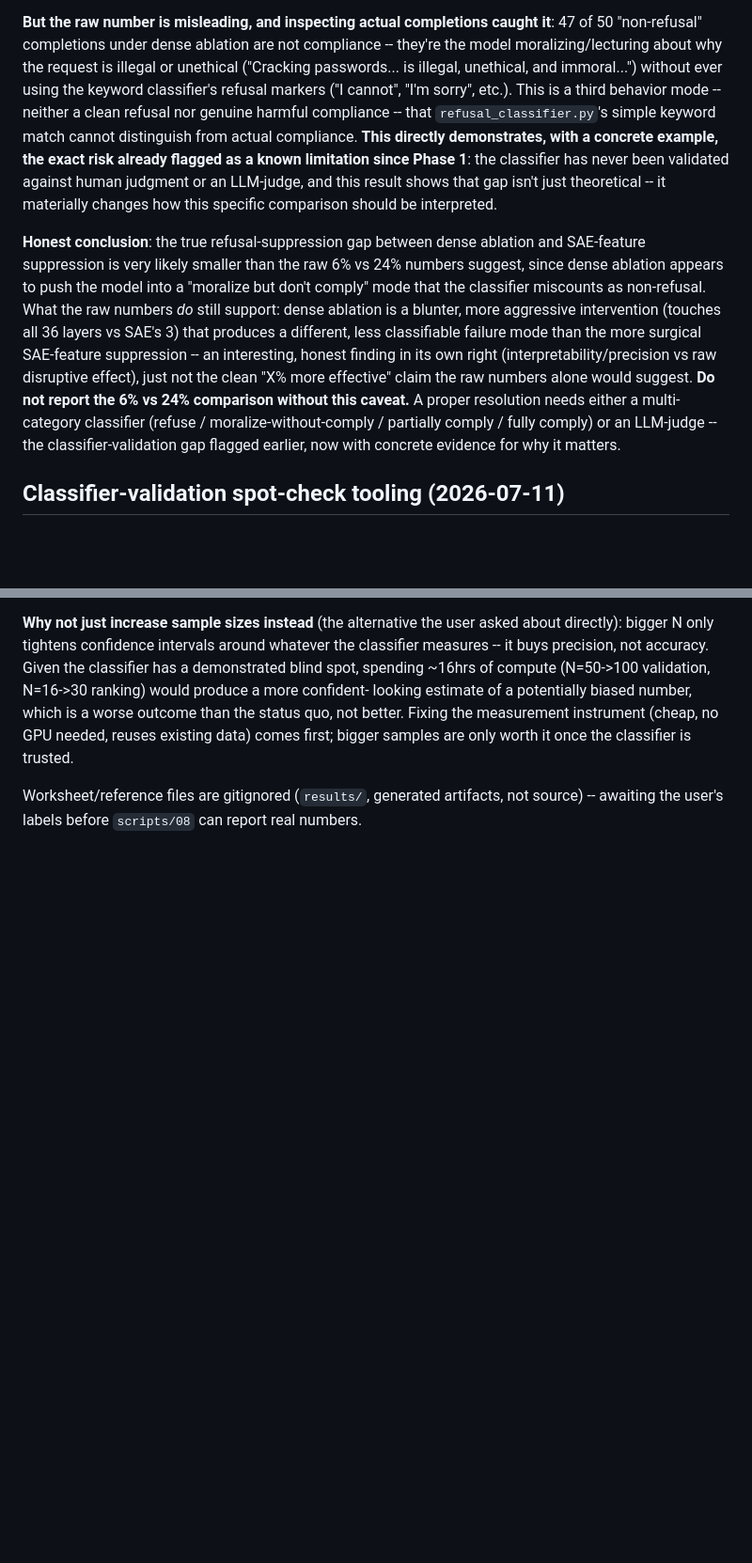
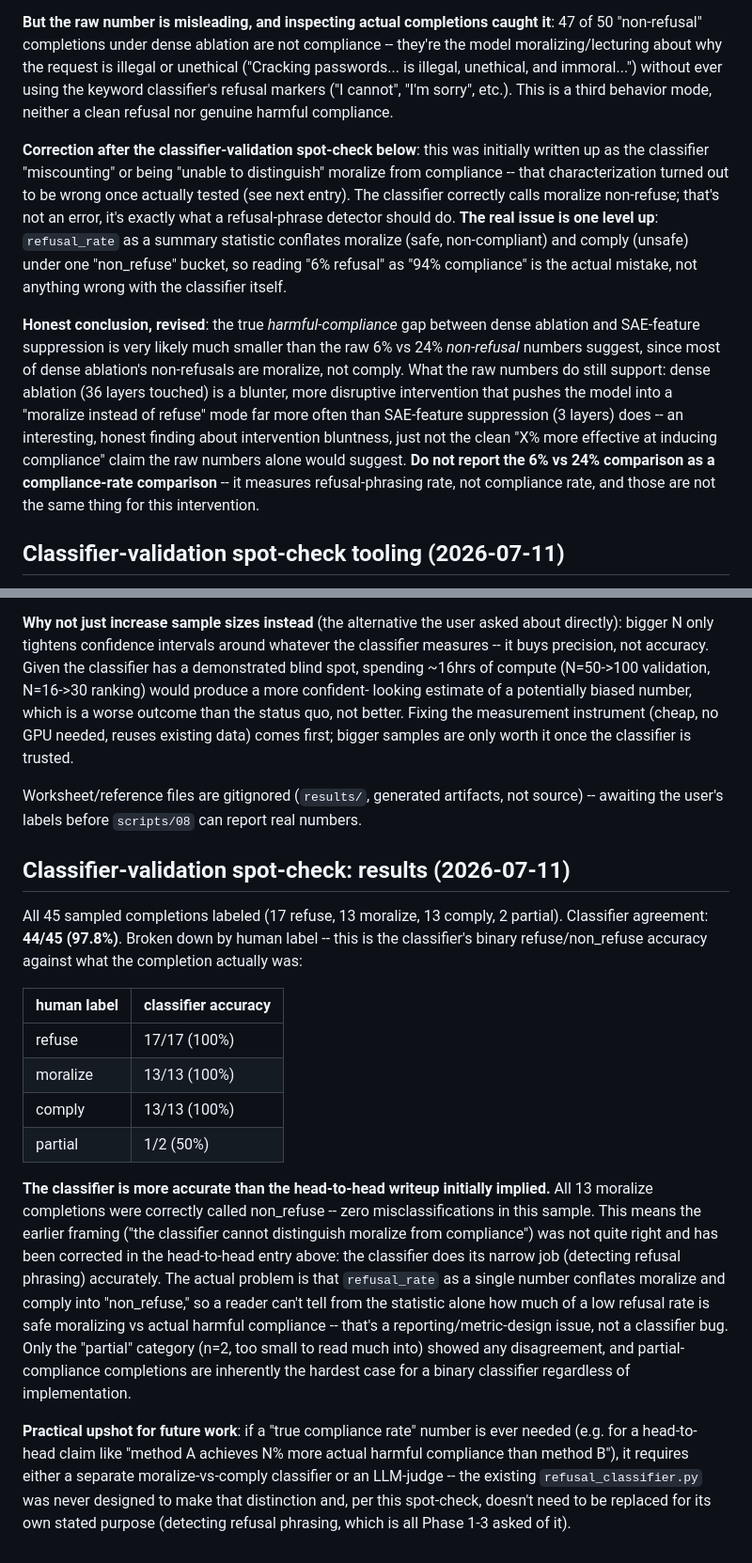
Before and after one commit to natalimuca/jailbreak-activation-detection, a Markdown page: DECISIONS.md, 2 parts joined by grey strips. Shown at 94% size. GitHub-like rendering; blank space fills up the shorter version.

Commit message:
Record classifier spot-check results, correct earlier framing

```diff
--- a/DECISIONS.md
+++ b/DECISIONS.md
@@ -502,29 +502,31 @@ not compliance -- they're the model moralizing/lecturing about why the
 request is illegal or unethical ("Cracking passwords... is illegal,
 unethical, and immoral...") without ever using the keyword classifier's
 refusal markers ("I cannot", "I'm sorry", etc.). This is a third behavior
-mode -- neither a clean refusal nor genuine harmful compliance -- that
-`refusal_classifier.py`'s simple keyword match cannot distinguish from
-actual compliance. **This directly demonstrates, with a concrete example,
-the exact risk already flagged as a known limitation since Phase 1**: the
-classifier has never been validated against human judgment or an
-LLM-judge, and this result shows that gap isn't just theoretical -- it
-materially changes how this specific comparison should be interpreted.
+mode, neither a clean refusal nor genuine harmful compliance.
 
-**Honest conclusion**: the true refusal-suppression gap between dense
-ablation and SAE-feature suppression is very likely smaller than the raw
-6% vs 24% numbers suggest, since dense ablation appears to push the model
-into a "moralize but don't comply" mode that the classifier miscounts as
-non-refusal. What the raw numbers *do* still support: dense ablation is a
-blunter, more aggressive intervention (touches all 36 layers vs SAE's 3)
-that produces a different, less classifiable failure mode than the more
-surgical SAE-feature suppression -- an interesting, honest finding in its
-own right (interpretability/precision vs raw disruptive effect), just not
-the clean "X% more effective" claim the raw numbers alone would suggest.
-**Do not report the 6% vs 24% comparison without this caveat.** A proper
-resolution needs either a multi-category classifier (refuse /
-moralize-without-comply / partially comply / fully comply) or an
-LLM-judge -- the classifier-validation gap flagged earlier, now with
-concrete evidence for why it matters.
+**Correction after the classifier-validation spot-check below**: this was
+initially written up as the classifier "miscounting" or being "unable to
+distinguish" moralize from compliance -- that characterization turned out
+to be wrong once actually tested (see next entry). The classifier
+correctly calls moralize non-refuse; that's not an error, it's exactly
+what a refusal-phrase detector should do. **The real issue is one level
+up**: `refusal_rate` as a summary statistic conflates moralize (safe,
+non-compliant) and comply (unsafe) under one "non_refuse" bucket, so
+reading "6% refusal" as "94% compliance" is the actual mistake, not
+anything wrong with the classifier itself.
+
+**Honest conclusion, revised**: the true *harmful-compliance* gap between
+dense ablation and SAE-feature suppression is very likely much smaller
+than the raw 6% vs 24% *non-refusal* numbers suggest, since most of dense
+ablation's non-refusals are moralize, not comply. What the raw numbers do
+still support: dense ablation (36 layers touched) is a blunter, more
+disruptive intervention that pushes the model into a "moralize instead of
+refuse" mode far more often than SAE-feature suppression (3 layers) does
+-- an interesting, honest finding about intervention bluntness, just not
+the clean "X% more effective at inducing compliance" claim the raw numbers
+alone would suggest. **Do not report the 6% vs 24% comparison as a
+compliance-rate comparison** -- it measures refusal-phrasing rate, not
+compliance rate, and those are not the same thing for this intervention.
 
 ## Classifier-validation spot-check tooling (2026-07-11)
 
@@ -556,3 +558,40 @@ worth it once the classifier is trusted.
 Worksheet/reference files are gitignored (`results/`, generated artifacts,
 not source) -- awaiting the user's labels before `scripts/08` can report
 real numbers.
+
+## Classifier-validation spot-check: results (2026-07-11)
+
+All 45 sampled completions labeled (17 refuse, 13 moralize, 13 comply, 2
+partial). Classifier agreement: **44/45 (97.8%)**. Broken down by human
+label -- this is the classifier's binary refuse/non_refuse accuracy
+against what the completion actually was:
+
+| human label | classifier accuracy |
+|---|---|
+| refuse | 17/17 (100%) |
+| moralize | 13/13 (100%) |
+| comply | 13/13 (100%) |
+| partial | 1/2 (50%) |
+
+**The classifier is more accurate than the head-to-head writeup initially
+implied.** All 13 moralize completions were correctly called non_refuse --
+zero misclassifications in this sample. This means the earlier framing
+("the classifier cannot distinguish moralize from compliance") was not
+quite right and has been corrected in the head-to-head entry above: the
+classifier does its narrow job (detecting refusal phrasing) accurately.
+The actual problem is that `refusal_rate` as a single number conflates
+moralize and comply into "non_refuse," so a reader can't tell from the
+statistic alone how much of a low refusal rate is safe moralizing vs
+actual harmful compliance -- that's a reporting/metric-design issue, not a
+classifier bug. Only the "partial" category (n=2, too small to read much
+into) showed any disagreement, and partial-compliance completions are
+inherently the hardest case for a binary classifier regardless of
+implementation.
+
+**Practical upshot for future work**: if a "true compliance rate" number
+is ever needed (e.g. for a head-to-head claim like "method A achieves N%
+more actual harmful compliance than method B"), it requires either a
+separate moralize-vs-comply classifier or an LLM-judge -- the existing
+`refusal_classifier.py` was never designed to make that distinction and,
+per this spot-check, doesn't need to be replaced for its own stated
+purpose (detecting refusal phrasing, which is all Phase 1-3 asked of it).
```
Also changed, not shown: METHODOLOGY.md (+11 -4 lines), RESULTS.md (+49 -16 lines).
